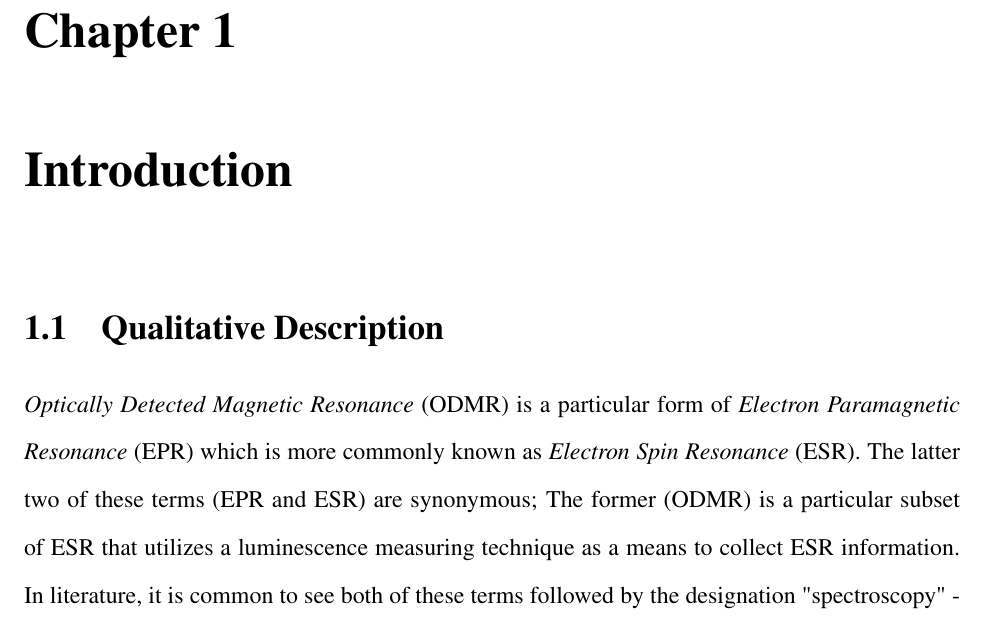
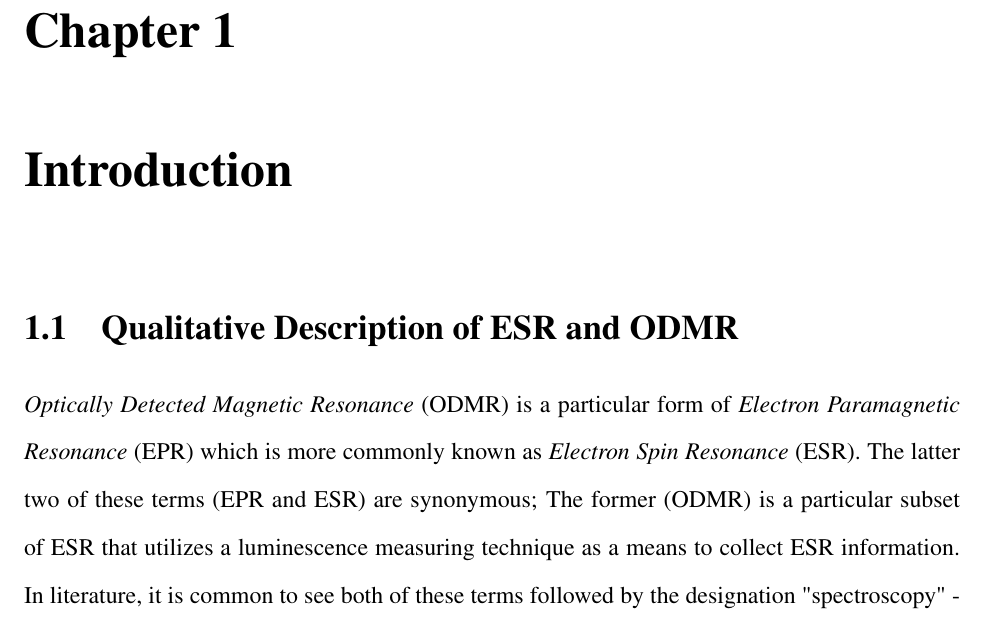
Before and after one commit to scottcrossen/SeniorThesis, a LaTeX thesis (ScottCrossen-SeniorThesis.tex): part of page 6 of 22, cut so that both start at the same text. Compiled offline with pdfLaTeX.

Commit message:
changed section 1.1 title

```diff
--- a/ScottCrossen-SeniorThesis.tex
+++ b/ScottCrossen-SeniorThesis.tex
@@ -59,7 +59,7 @@ Computational Predictions\\and Experimental Results
 
 \chapter{Introduction}
 
-\section{Qualitative Description}
+\section{Qualitative Description of ESR and ODMR}
 \label{sec:Qualitative}
 
 \textit{Optically Detected Magnetic Resonance} (ODMR) is a particular form of \textit{Electron Paramagnetic Resonance} (EPR) which is more commonly known as \textit{Electron Spin Resonance} (ESR). The latter two of these terms (EPR and ESR) are synonymous; The former (ODMR) is a particular subset of ESR that utilizes a luminescence measuring technique as a means to collect ESR information. In literature, it is common to see both of these terms followed by the designation "spectroscopy" - as that is what they are: tools to study properties of matter via electromagnetic radiation. Though the extent of their application has grown over the years, ESR and ODMR are most commonly used to study the spin-properties of electrons and electron-holes trapped in metal lattices. They can be used to study free radicals in organic materials and are also important in studying the local environment of lattice defects through a technique using angular-dependent ODMR. One particular use of ODMR is the study of electron-spin coherence via a technique known as \textit{Electron Spin Echo}. This can be useful when studying what properties and conditions lead to superior state coherence for qubit candidate materials in quantum computing.
```
Also changed, not shown: ScottCrossen-SeniorThesis.pdf.
